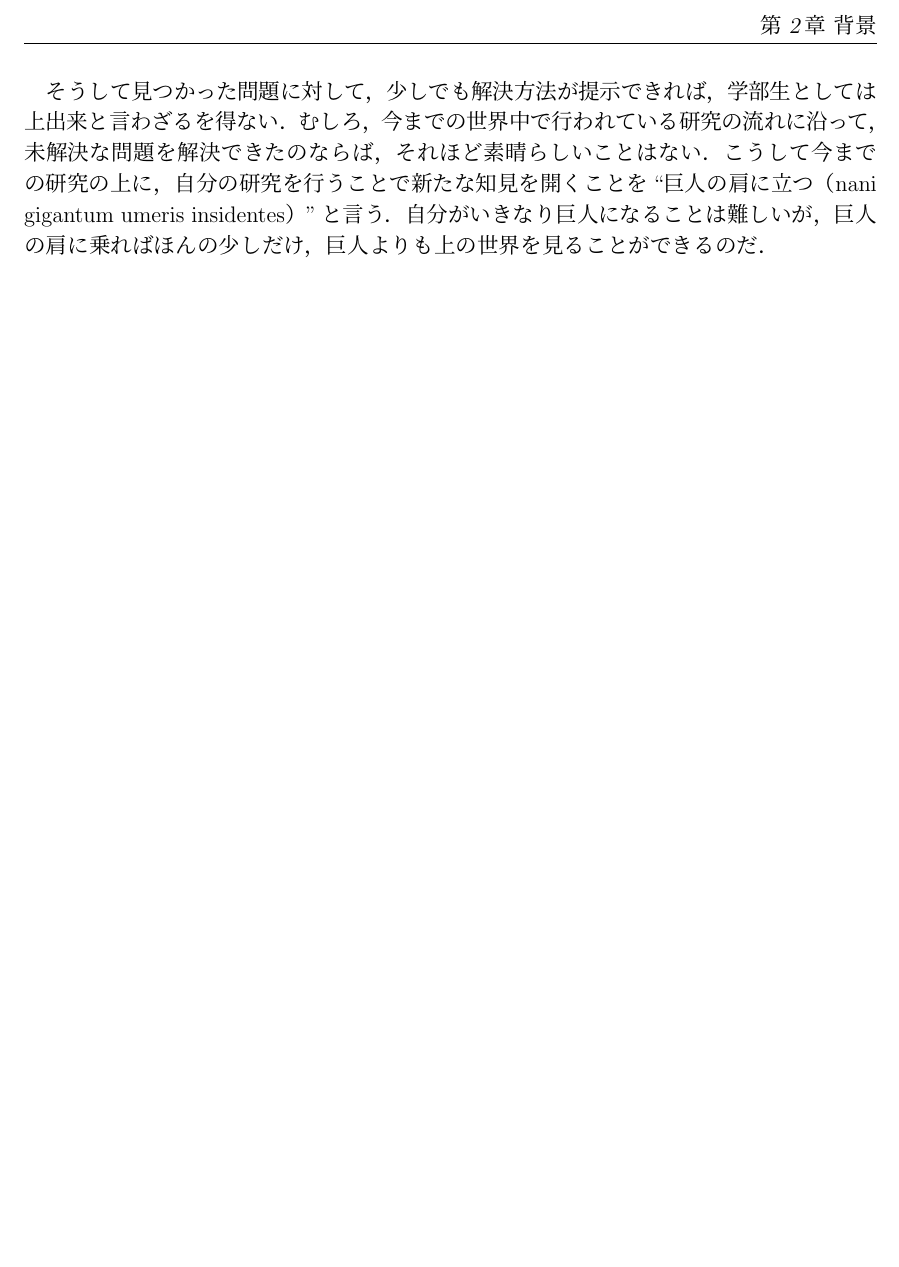
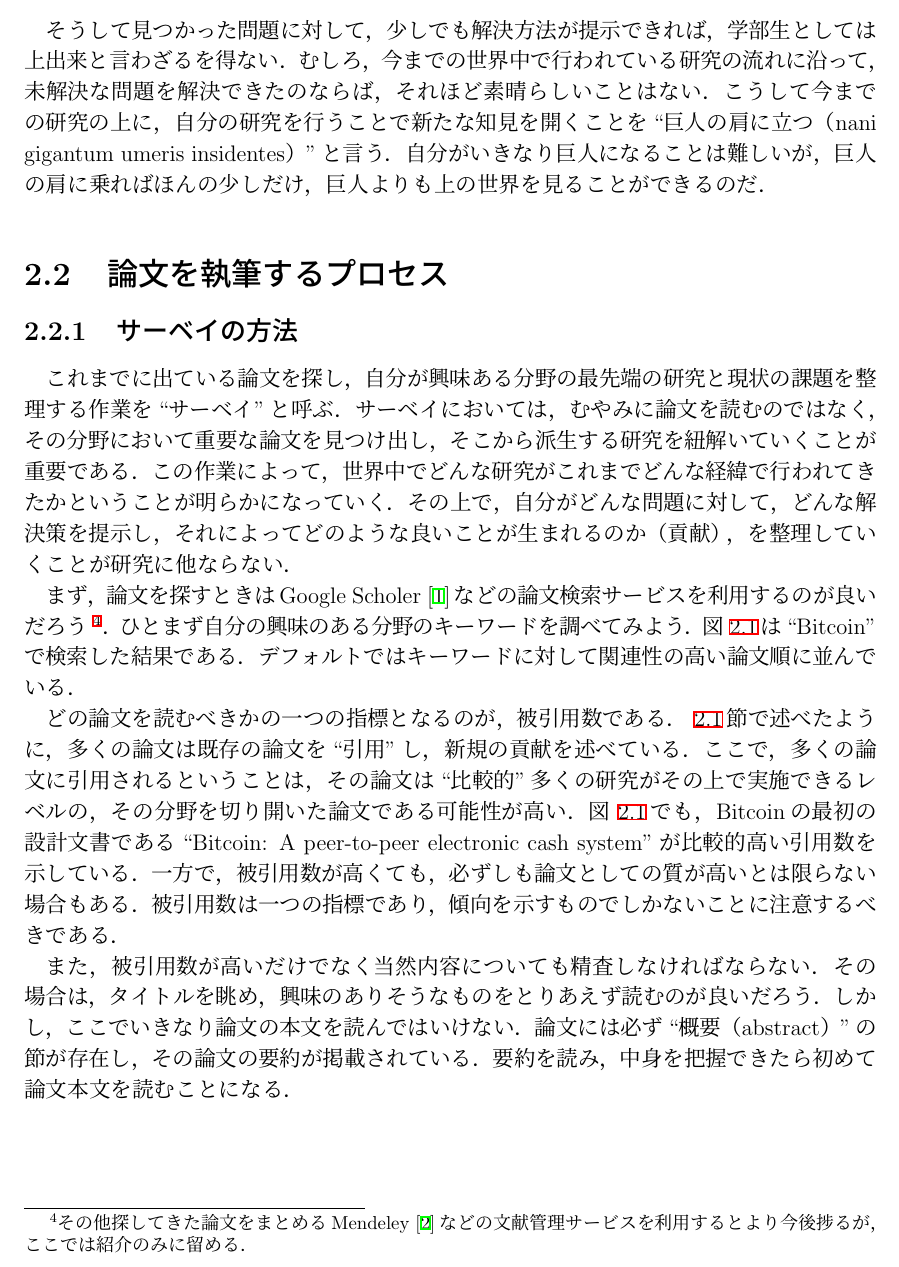
Before and after one commit to chike0905/RG-Thesis-Template, a LaTeX thesis (thesis.tex, which reads src/2_background.tex): part of page 9 of 16 before the commit and part of page 9 of 17 after it, cut at the place of the change, the shorter picture padded with empty space. Compiled offline with pLaTeX and dvipdfmx.

Commit message:
write how to servet

```diff
--- a/src/2_background.tex
+++ b/src/2_background.tex
@@ -45,3 +45,17 @@
 こうして今までの研究の上に，自分の研究を行うことで新たな知見を開くことを``巨人の肩に立つ（nani gigantum umeris insidentes）''と言う．
 自分がいきなり巨人になることは難しいが，巨人の肩に乗ればほんの少しだけ，巨人よりも上の世界を見ることができるのだ．
 
+\section{論文を執筆するプロセス}
+\label{background:process}
+
+\subsection{サーベイの方法}
+\label{backgorund:servey}
+これまでに出ている論文を探し，自分が興味ある分野の最先端の研究と現状の課題を整理する作業を``サーベイ''と呼ぶ．
+サーベイにおいては，むやみに論文を読むのではなく，その分野において重要な論文を見つけ出し，そこから派生する研究を紐解いていくことが重要である．
+この作業によって，世界中でどんな研究がこれまでどんな経緯で行われてきたかということが明らかになっていく．
+その上で，自分がどんな問題に対して，どんな解決策を提示し，それによってどのような良いことが生まれるのか（貢献），を整理していくことが研究に他ならない．
+
+まず，論文を探すときはGoogle Scholer~\cite{googlescholer}などの論文検索サービスを利用するのが良いだろう~\footnote{その他探してきた論文をまとめるMendeley~\cite{mendeley}などの文献管理サービスを利用するとより今後捗るが，ここでは紹介のみに留める．}．
+ひとまず自分の興味のある分野のキーワードを調べてみよう．
+図~\ref{img:scholersearch}は``Bitcoin''で検索した結果である．
+デフォルトではキーワードに対して関連性の高い論文順に並んでいる．
@@ -47,0 +67,17 @@
+        \label{img:scholersearch}
+    \end{center}
+\end{figure}
+
+どの論文を読むべきかの一つの指標となるのが，被引用数である．
+~\ref{background:whtthesis}節で述べたように，多くの論文は既存の論文を``引用''し，新規の貢献を述べている．
+ここで，多くの論文に引用されるということは，その論文は``比較的''多くの研究がその上で実施できるレベルの，その分野を切り開いた論文である可能性が高い．
+図~\ref{img:scholersearch}でも，Bitcoinの最初の設計文書である``Bitcoin: A peer-to-peer electronic cash system''が比較的高い引用数を示している．
+一方で，被引用数が高くても，必ずしも論文としての質が高いとは限らない場合もある．
+被引用数は一つの指標であり，傾向を示すものでしかないことに注意するべきである．
+
+
+また，被引用数が高いだけでなく当然内容についても精査しなければならない．
+その場合は，タイトルを眺め，興味のありそうなものをとりあえず読むのが良いだろう．
+しかし，ここでいきなり論文の本文を読んではいけない．
+論文には必ず``概要（abstract）''の節が存在し，その論文の要約が掲載されている．
+要約を読み，中身を把握できたら初めて論文本文を読むことになる．
```
Also changed, not shown: bib/cites.bib (+8 -5 lines), src/1_introduction.tex (+0 -2 lines), img/scholersearch.png (added), src/2_background.tex (14 more changed lines).
